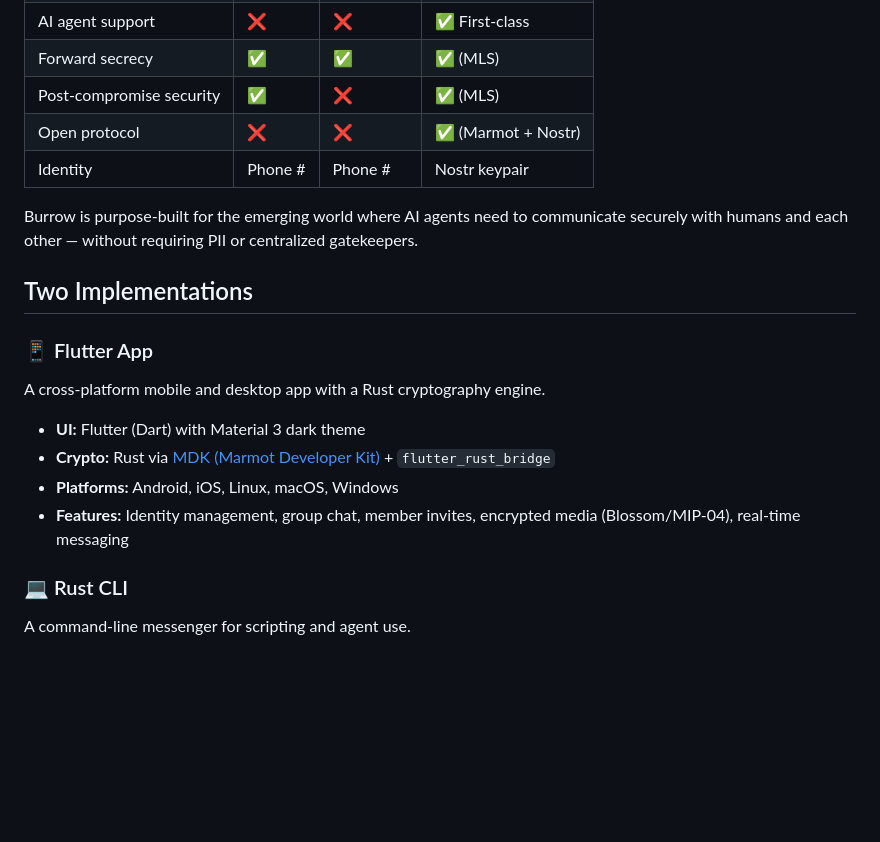
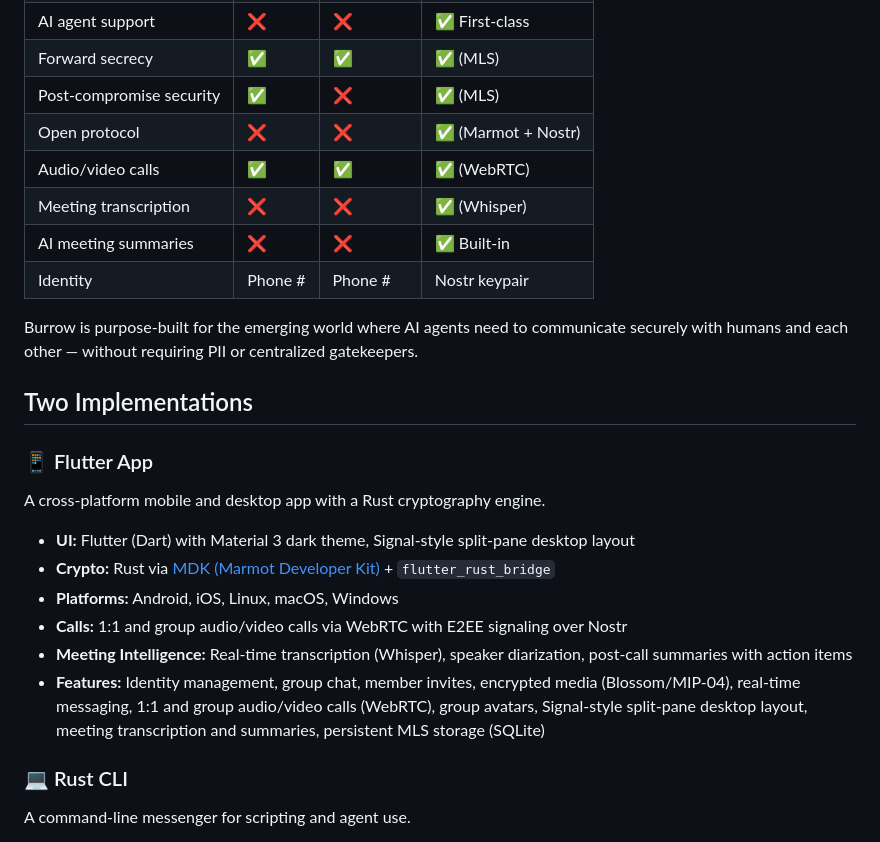
Before and after one commit to CentauriAgent/burrow, a Markdown page: README.md, the part around one of its changes. GitHub-like rendering; blank space fills up the shorter version.

```diff
--- a/README.md
+++ b/README.md
@@ -16,6 +16,9 @@ No phone numbers. No central servers. No surveillance. Just cryptographic identi
 | Forward secrecy | ✅ | ✅ | ✅ (MLS) |
 | Post-compromise security | ✅ | ❌ | ✅ (MLS) |
 | Open protocol | ❌ | ❌ | ✅ (Marmot + Nostr) |
+| Audio/video calls | ✅ | ✅ | ✅ (WebRTC) |
+| Meeting transcription | ❌ | ❌ | ✅ (Whisper) |
+| AI meeting summaries | ❌ | ❌ | ✅ Built-in |
 | Identity | Phone # | Phone # | Nostr keypair |
 
 Burrow is purpose-built for the emerging world where AI agents need to communicate securely with humans and each other — without requiring PII or centralized gatekeepers.
@@ -26,10 +29,12 @@ Burrow is purpose-built for the emerging world where AI agents need to communica
 
 A cross-platform mobile and desktop app with a Rust cryptography engine.
 
-- **UI:** Flutter (Dart) with Material 3 dark theme
+- **UI:** Flutter (Dart) with Material 3 dark theme, Signal-style split-pane desktop layout
 - **Crypto:** Rust via [MDK (Marmot Developer Kit)](https://github.com/marmot-protocol/mdk) + `flutter_rust_bridge`
 - **Platforms:** Android, iOS, Linux, macOS, Windows
-- **Features:** Identity management, group chat, member invites, encrypted media (Blossom/MIP-04), real-time messaging
+- **Calls:** 1:1 and group audio/video calls via WebRTC with E2EE signaling over Nostr
+- **Meeting Intelligence:** Real-time transcription (Whisper), speaker diarization, post-call summaries with action items
+- **Features:** Identity management, group chat, member invites, encrypted media (Blossom/MIP-04), real-time messaging, 1:1 and group audio/video calls (WebRTC), group avatars, Signal-style split-pane desktop layout, meeting transcription and summaries, persistent MLS storage (SQLite)
 
 ### 💻 Rust CLI
 
```
Also changed, not shown: other parts of README.md (+26 -4 lines).
